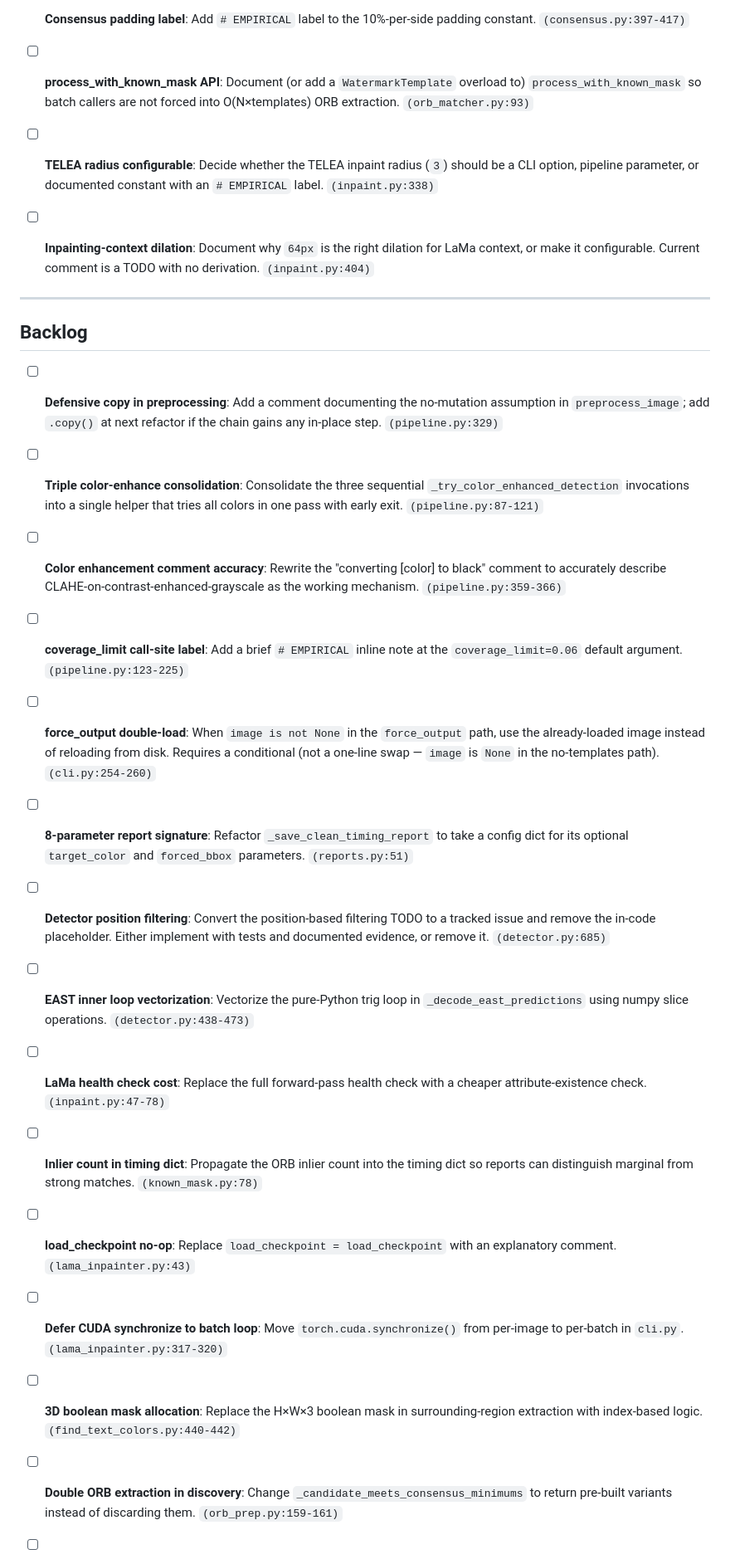
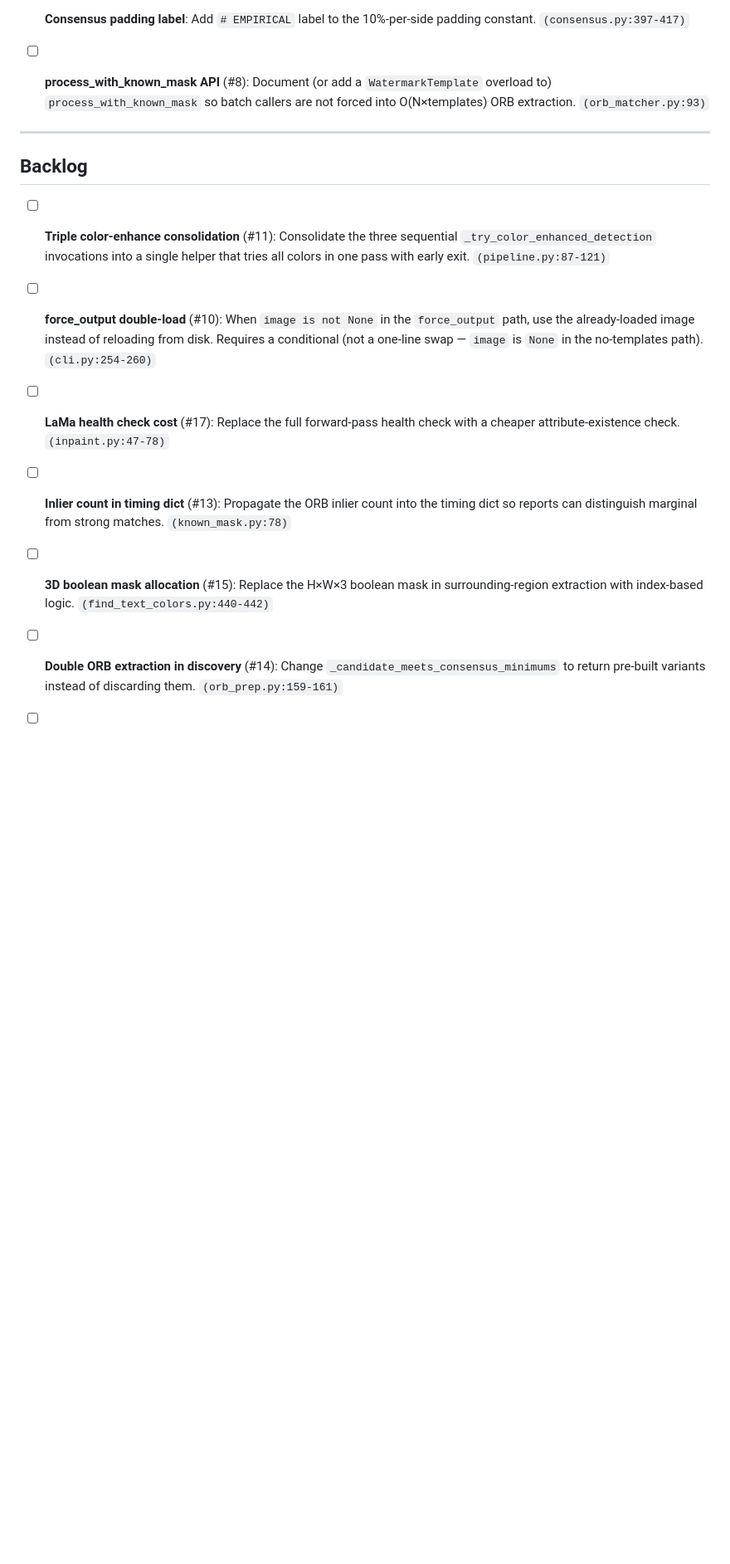
Before and after one commit to Jurph/untext, a Markdown page: TODO.md, the part around one of its changes. Shown at 83% size. Rendered like a GitHub page; blank space fills up the shorter version.

```diff
--- a/TODO.md
+++ b/TODO.md
@@ -56,68 +58,32 @@ README or preserve old completed review notes.
 - [x] **Consensus padding label**: Add `# EMPIRICAL` label to the 10%-per-side
   padding constant. `(consensus.py:397-417)`
 
-- [ ] **process_with_known_mask API**: Document (or add a `WatermarkTemplate`
+- [ ] **process_with_known_mask API** (#8): Document (or add a `WatermarkTemplate`
   overload to) `process_with_known_mask` so batch callers are not forced into
   O(N×templates) ORB extraction. `(orb_matcher.py:93)`
-
-- [ ] **TELEA radius configurable**: Decide whether the TELEA inpaint radius (`3`)
-  should be a CLI option, pipeline parameter, or documented constant with an
-  `# EMPIRICAL` label. `(inpaint.py:338)`
-
-- [ ] **Inpainting-context dilation**: Document why `64px` is the right dilation
-  for LaMa context, or make it configurable. Current comment is a TODO with no
-  derivation. `(inpaint.py:404)`
 
 ---
 
 ## Backlog
 
-- [ ] **Defensive copy in preprocessing**: Add a comment documenting the no-mutation
-  assumption in `preprocess_image`; add `.copy()` at next refactor if the chain
-  gains any in-place step. `(pipeline.py:329)`
-
-- [ ] **Triple color-enhance consolidation**: Consolidate the three sequential
+- [ ] **Triple color-enhance consolidation** (#11): Consolidate the three sequential
   `_try_color_enhanced_detection` invocations into a single helper that tries all
   colors in one pass with early exit. `(pipeline.py:87-121)`
 
-- [ ] **Color enhancement comment accuracy**: Rewrite the "converting [color] to
-  black" comment to accurately describe CLAHE-on-contrast-enhanced-grayscale as
-  the working mechanism. `(pipeline.py:359-366)`
-
-- [ ] **coverage_limit call-site label**: Add a brief `# EMPIRICAL` inline note at
-  the `coverage_limit=0.06` default argument. `(pipeline.py:123-225)`
-
-- [ ] **force_output double-load**: When `image is not None` in the `force_output`
+- [ ] **force_output double-load** (#10): When `image is not None` in the `force_output`
   path, use the already-loaded image instead of reloading from disk. Requires a
   conditional (not a one-line swap — `image` is `None` in the no-templates path).
   `(cli.py:254-260)`
 
-- [ ] **8-parameter report signature**: Refactor `_save_clean_timing_report` to take
-  a config dict for its optional `target_color` and `forced_bbox` parameters.
-  `(reports.py:51)`
-
-- [ ] **Detector position filtering**: Convert the position-based filtering TODO to
-  a tracked issue and remove the in-code placeholder. Either implement with tests
-  and documented evidence, or remove it. `(detector.py:685)`
-
-- [ ] **EAST inner loop vectorization**: Vectorize the pure-Python trig loop in
-  `_decode_east_predictions` using numpy slice operations. `(detector.py:438-473)`
-
-- [ ] **LaMa health check cost**: Replace the full forward-pass health check with a
+- [ ] **LaMa health check cost** (#17): Replace the full forward-pass health check with a
   cheaper attribute-existence check. `(inpaint.py:47-78)`
 
-- [ ] **Inlier count in timing dict**: Propagate the ORB inlier count into the timing
+- [ ] **Inlier count in timing dict** (#13): Propagate the ORB inlier count into the timing
   dict so reports can distinguish marginal from strong matches. `(known_mask.py:78)`
 
-- [ ] **load_checkpoint no-op**: Replace `load_checkpoint = load_checkpoint` with an
-  explanatory comment. `(lama_inpainter.py:43)`
-
-- [ ] **Defer CUDA synchronize to batch loop**: Move `torch.cuda.synchronize()` from
-  per-image to per-batch in `cli.py`. `(lama_inpainter.py:317-320)`
-
-- [ ] **3D boolean mask allocation**: Replace the H×W×3 boolean mask in
+- [ ] **3D boolean mask allocation** (#15): Replace the H×W×3 boolean mask in
   surrounding-region extraction with index-based logic. `(find_text_colors.py:440-442)`
 
-- [ ] **Double ORB extraction in discovery**: Change `_candidate_meets_consensus_minimums`
+- [ ] **Double ORB extraction in discovery** (#14): Change `_candidate_meets_consensus_minimums`
   to return pre-built variants instead of discarding them. `(orb_prep.py:159-161)`
 
```
Also changed, not shown: other parts of TODO.md (+13 -51 lines).
